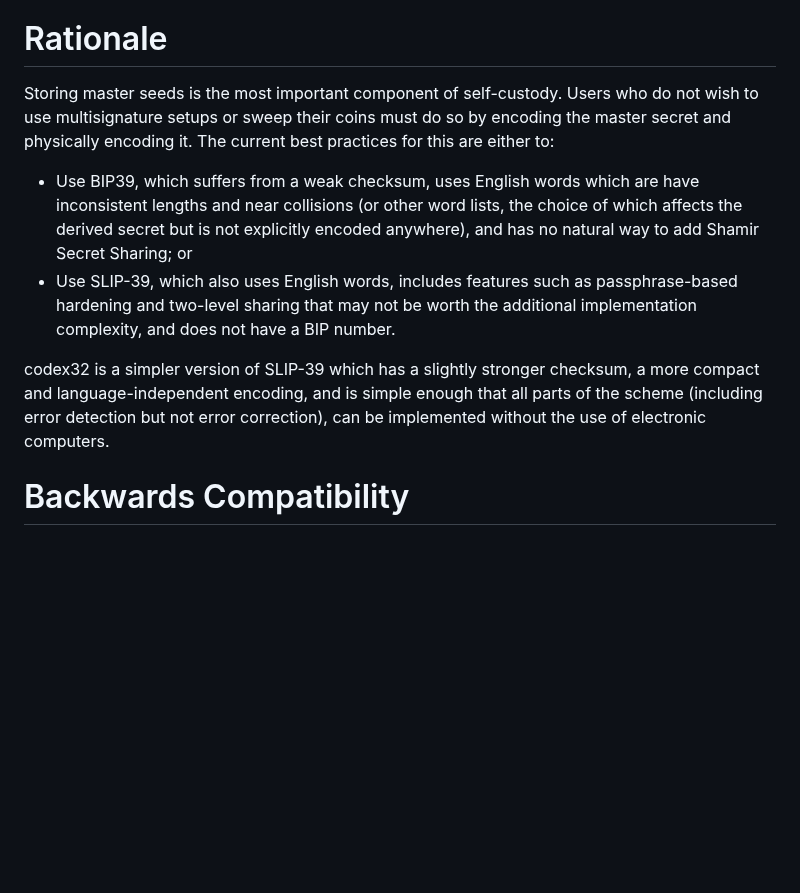
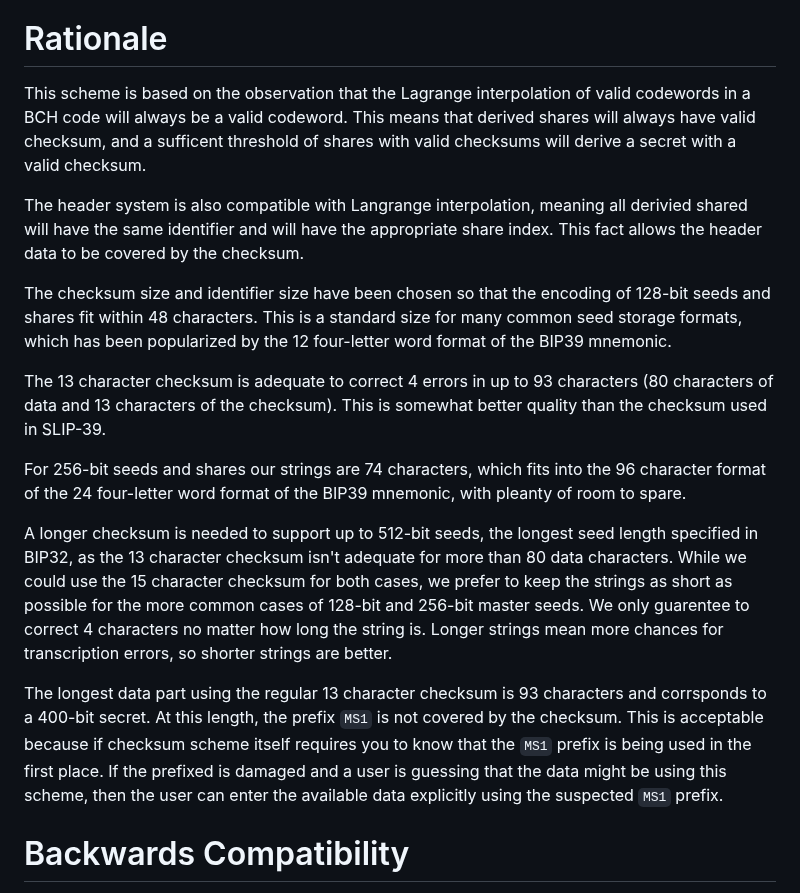
Before and after one commit to BlockstreamResearch/codex32, a Markdown page: MasterSeed32.md, the part around the change. GitHub-like rendering; blank space fills up the shorter version.

Commit message:
Replace Rationale section

```diff
--- a/MasterSeed32.md
+++ b/MasterSeed32.md
@@ -304,14 +304,29 @@ As with regular checksums we do not specify how an implementation should impleme
 
 # Rationale
 
-Storing master seeds is the most important component of self-custody.
-Users who do not wish to use multisignature setups or sweep their coins must do so by encoding the master secret and physically encoding it.
-The current best practices for this are either to:
+This scheme is based on the observation that the Lagrange interpolation of valid codewords in a BCH code will always be a valid codeword.
+This means that derived shares will always have valid checksum, and a sufficent threshold of shares with valid checksums will derive a secret with a valid checksum.
 
-* Use BIP39, which suffers from a weak checksum, uses English words which are have inconsistent lengths and near collisions (or other word lists, the choice of which affects the derived secret but is not explicitly encoded anywhere), and has no natural way to add Shamir Secret Sharing; or
-* Use SLIP-39, which also uses English words, includes features such as passphrase-based hardening and two-level sharing that may not be worth the additional implementation complexity, and does not have a BIP number.
+The header system is also compatible with Langrange interpolation, meaning all derivied shared will have the same identifier and will have the appropriate share index.
+This fact allows the header data to be covered by the checksum.
 
-codex32 is a simpler version of SLIP-39 which has a slightly stronger checksum, a more compact and language-independent encoding, and is simple enough that all parts of the scheme (including error detection but not error correction), can be implemented without the use of electronic computers.
+The checksum size and identifier size have been chosen so that the encoding of 128-bit seeds and shares fit within 48 characters.
+This is a standard size for many common seed storage formats, which has been popularized by the 12 four-letter word format of the BIP39 mnemonic.
+
+The 13 character checksum is adequate to correct 4 errors in up to 93 characters (80 characters of data and 13 characters of the checksum).
+This is somewhat better quality than the checksum used in SLIP-39.
+
+For 256-bit seeds and shares our strings are 74 characters, which fits into the 96 character format of the 24 four-letter word format of the BIP39 mnemonic, with pleanty of room to spare.
+
+A longer checksum is needed to support up to 512-bit seeds, the longest seed length specified in BIP32, as the 13 character checksum isn't adequate for more than 80 data characters.
+While we could use the 15 character checksum for both cases, we prefer to keep the strings as short as possible for the more common cases of 128-bit and 256-bit master seeds.
+We only guarentee to correct 4 characters no matter how long the string is.
+Longer strings mean more chances for transcription errors, so shorter strings are better.
+
+The longest data part using the regular 13 character checksum is 93 characters and corrsponds to a 400-bit secret.
+At this length, the prefix `MS1` is not covered by the checksum.
+This is acceptable because if checksum scheme itself requires you to know that the `MS1` prefix is being used in the first place.
+If the prefixed is damaged and a user is guessing that the data might be using this scheme, then the user can enter the available data explicitly using the suspected `MS1` prefix.
 
 # Backwards Compatibility
 
```
